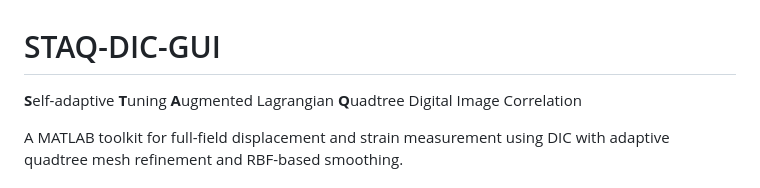
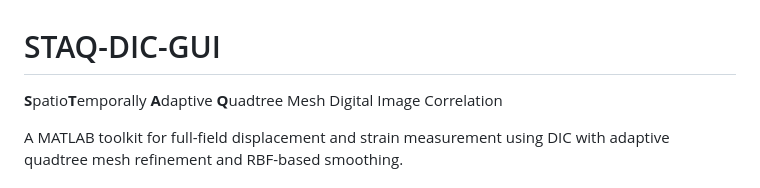
Before and after one commit to zachtong/pyALDIC, a Markdown page: README.md, the part around the change. Drawn GitHub-style.

Commit message:
Fix STAQ acronym: Spatiotemporally Adaptive Quadtree Mesh

```diff
--- a/README.md
+++ b/README.md
@@ -1,6 +1,6 @@
 # STAQ-DIC-GUI
 
-**S**elf-adaptive **T**uning **A**ugmented Lagrangian **Q**uadtree Digital Image Correlation
+**S**patio**T**emporally **A**daptive **Q**uadtree Mesh Digital Image Correlation
 
 A MATLAB toolkit for full-field displacement and strain measurement using DIC with adaptive quadtree mesh refinement and RBF-based smoothing.
 
```
